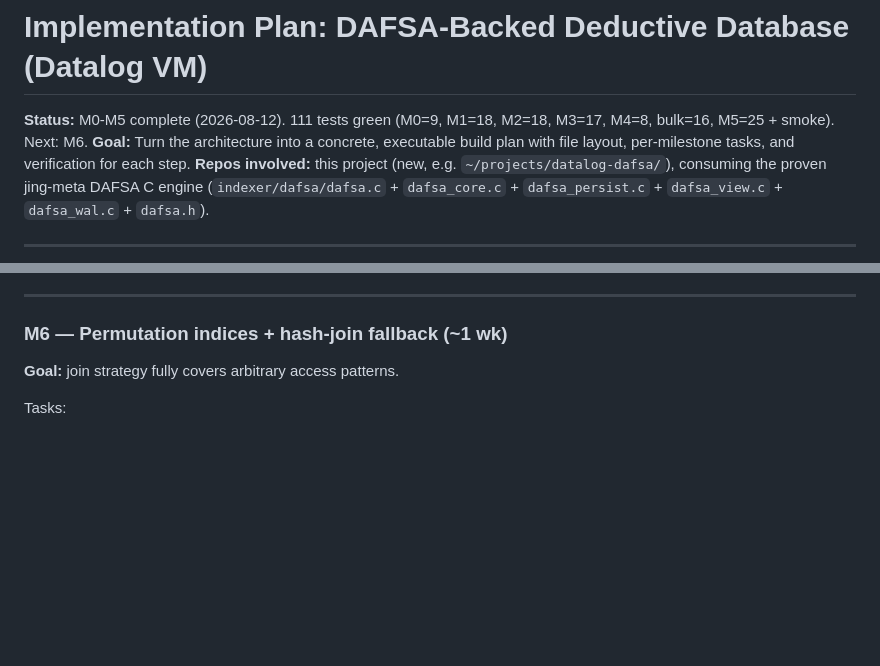
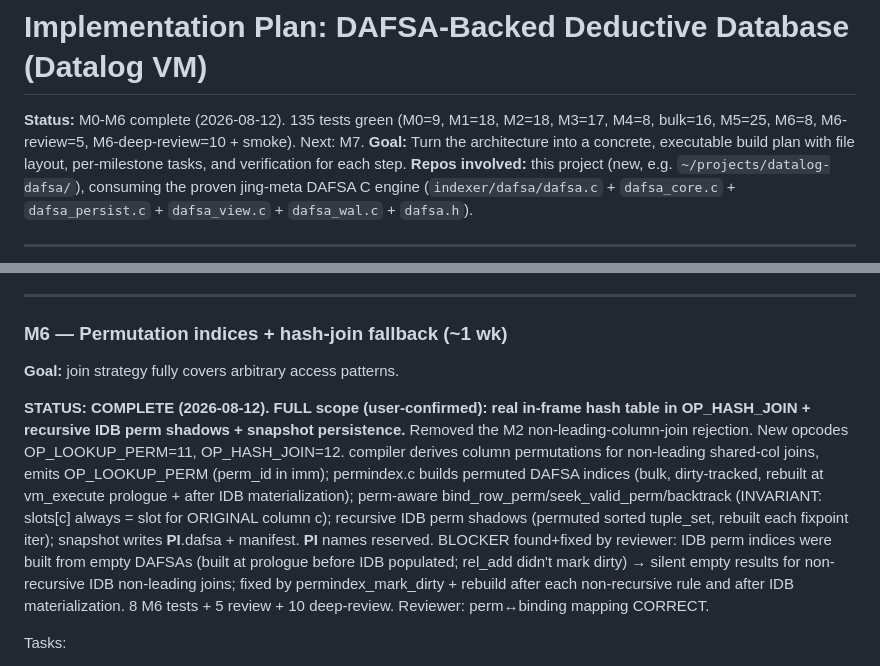
Before and after one commit to fixpoint-linux/datalog-dafsa, a Markdown page: design/datalog-dafsa-implementation-plan.md, 2 parts joined by grey strips. Drawn GitHub-style; blank space fills up the shorter version.

Commit message:
docs: M6 complete — permutation indices + hash-join fallback

```diff
--- a/design/datalog-dafsa-implementation-plan.md
+++ b/design/datalog-dafsa-implementation-plan.md
@@ -1,6 +1,6 @@
 # Implementation Plan: DAFSA-Backed Deductive Database (Datalog VM)
 
-**Status:** M0-M5 complete (2026-08-12). 111 tests green (M0=9, M1=18, M2=18, M3=17, M4=8, bulk=16, M5=25 + smoke). Next: M6.
+**Status:** M0-M6 complete (2026-08-12). 135 tests green (M0=9, M1=18, M2=18, M3=17, M4=8, bulk=16, M5=25, M6=8, M6-review=5, M6-deep-review=10 + smoke). Next: M7.
 **Goal:** Turn the architecture into a concrete, executable build plan with file layout, per-milestone tasks, and verification for each step.
 **Repos involved:** this project (new, e.g. `~/projects/datalog-dafsa/`), consuming the proven jing-meta DAFSA C engine (`indexer/dafsa/dafsa.c` + `dafsa_core.c` + `dafsa_persist.c` + `dafsa_view.c` + `dafsa_wal.c` + `dafsa.h`).
 
@@ -160,6 +160,8 @@ Tasks:
 ### M6 — Permutation indices + hash-join fallback (~1 wk)
 **Goal:** join strategy fully covers arbitrary access patterns.
 
+**STATUS: COMPLETE (2026-08-12). FULL scope (user-confirmed): real in-frame hash table in OP_HASH_JOIN + recursive IDB perm shadows + snapshot persistence.** Removed the M2 non-leading-column-join rejection. New opcodes OP_LOOKUP_PERM=11, OP_HASH_JOIN=12. compiler derives column permutations for non-leading shared-col joins, emits OP_LOOKUP_PERM (perm_id in imm); permindex.c builds permuted DAFSA indices (bulk, dirty-tracked, rebuilt at vm_execute prologue + after IDB materialization); perm-aware bind_row_perm/seek_valid_perm/backtrack (INVARIANT: slots[c] always = slot for ORIGINAL column c); recursive IDB perm shadows (permuted sorted tuple_set, rebuilt each fixpoint iter); snapshot writes <rel>__PI<hex>__.dafsa + manifest. __PI<hex>__ names reserved. BLOCKER found+fixed by reviewer: IDB perm indices were built from empty DAFSAs (built at prologue before IDB populated; rel_add didn't mark dirty) → silent empty results for non-recursive IDB non-leading joins; fixed by permindex_mark_dirty + rebuild after each non-recursive rule and after IDB materialization. 8 M6 tests + 5 review + 10 deep-review. Reviewer: perm↔binding mapping CORRECT.
+
 Tasks:
 1. `compiler.c`: observe access patterns; declare permutation indices for non-leading-column join keys (Soufflé-style index-building pass).
 2. `permindex.c`: index builder runs at publish time; index update on fact load.
```
